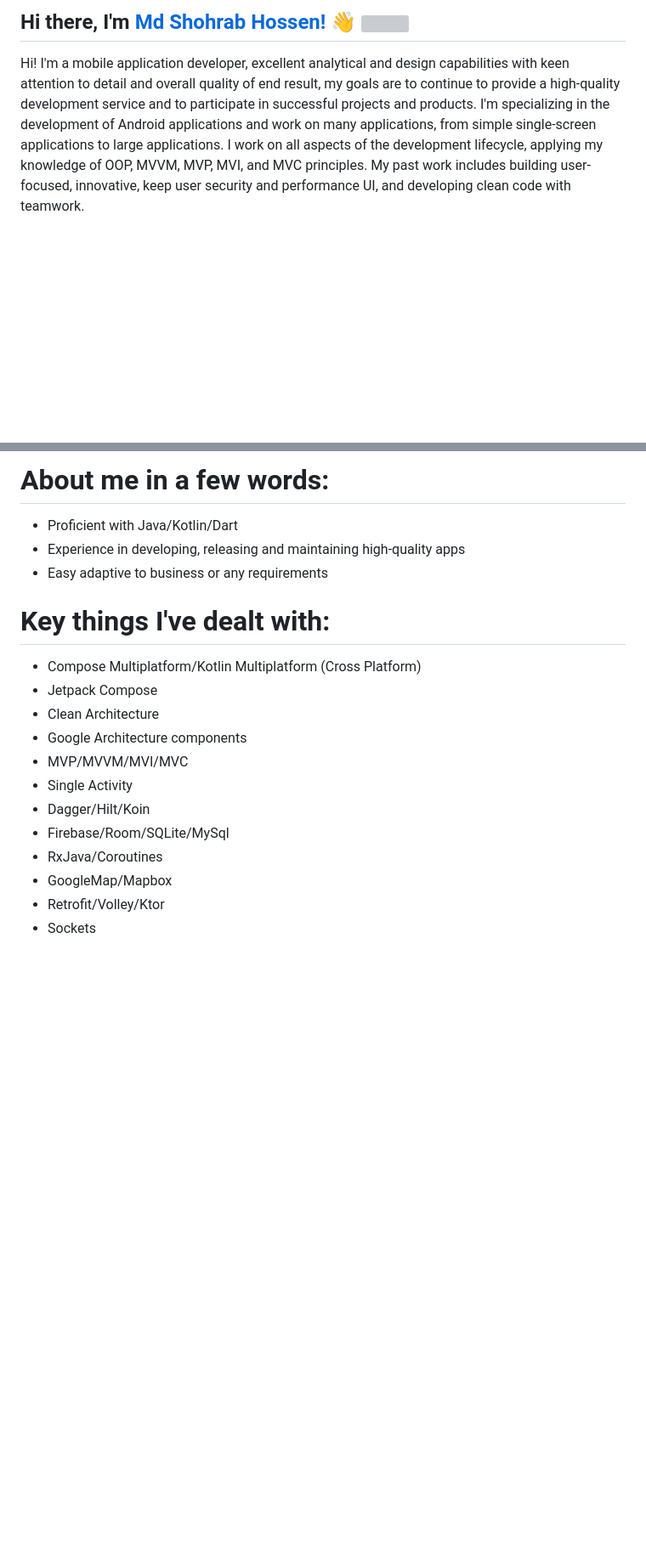
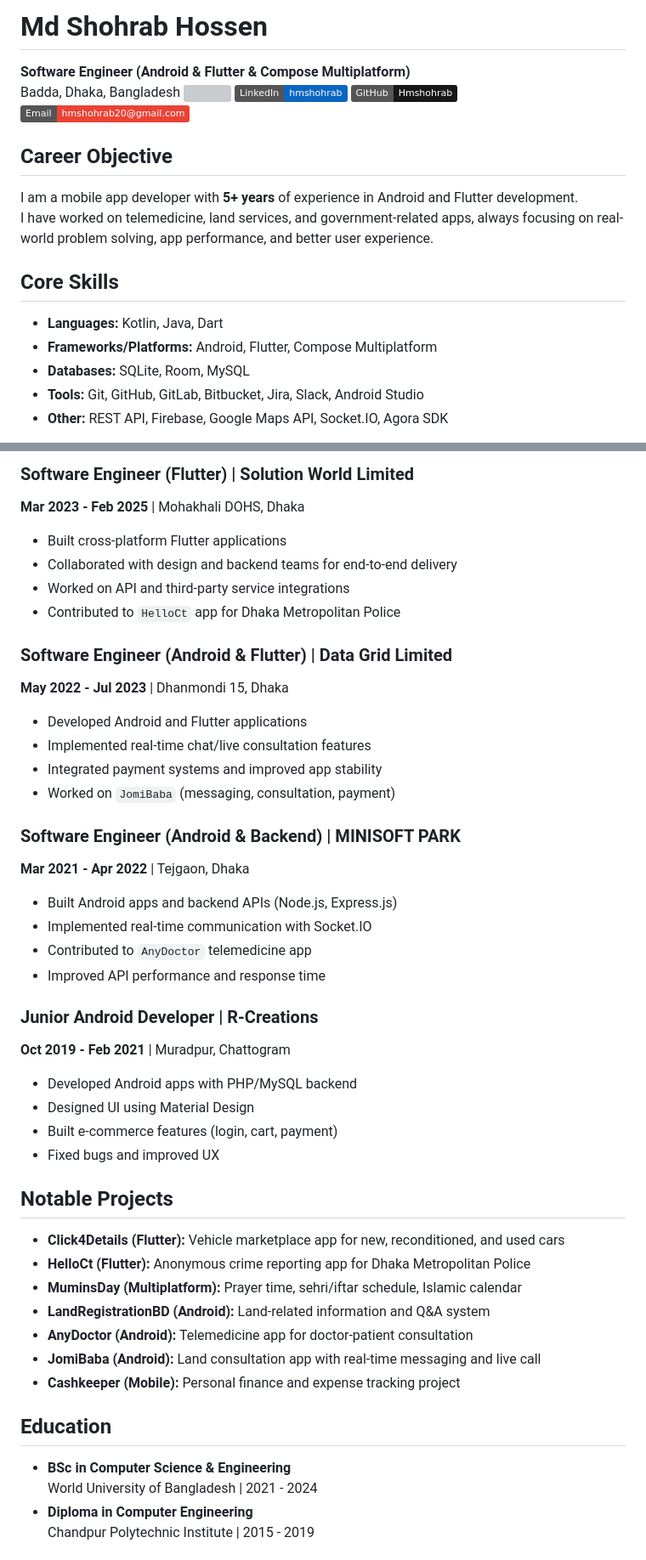
Before and after one commit to hmshohrab/hmshohrab, a Markdown page: README.md, 2 parts joined by grey strips. Shown at 85% size. Drawn GitHub-style; badges without logos; blank space fills up the shorter version; grey boxes are pictures that could not be loaded.

Commit message:
Revise README.md to enhance personal branding and showcase professional experience

```diff
--- a/README.md
+++ b/README.md
@@ -1,5 +1,19 @@
-## Hi there, I'm [Md Shohrab Hossen!](https://hmshohrab.github.io) :wave: ![](https://komarev.com/ghpvc/?username=hmshohrab&color=green)
+# Md Shohrab Hossen
+**Software Engineer (Android & Flutter & Compose Multiplatform)**
+Badda, Dhaka, Bangladesh
+ ![](https://komarev.com/ghpvc/?username=hmshohrab&color=green)
+[![LinkedIn](https://img.shields.io/badge/LinkedIn-hmshohrab-0A66C2?logo=linkedin&logoColor=white)](https://linkedin.com/in/hmshohrab)
+[![GitHub](https://img.shields.io/badge/GitHub-Hmshohrab-181717?logo=github&logoColor=white)](https://github.com/Hmshohrab)
+[![Email](https://img.shields.io/badge/Email-hmshohrab20%40gmail.com-EA4335?logo=gmail&logoColor=white)](mailto:hmshohrab20@gmail.com)
 
-Hi! I'm a mobile application developer, excellent analytical and design capabilities with keen attention to detail and overall quality of end result, my goals are to continue to provide a high-quality development service and to participate in successful projects and products. I'm specializing in the development of Android applications and work on many applications, from simple single-screen applications to large applications. I work on all aspects of the development lifecycle, applying my knowledge of OOP, MVVM, MVP, MVI, and MVC principles. My past work includes building user-focused, innovative, keep user security and performance UI, and developing clean code with teamwork.
+## Career Objective
+I am a mobile app developer with **5+ years** of experience in Android and Flutter development.
+I have worked on telemedicine, land services, and government-related apps, always focusing on real-world problem solving, app performance, and better user experience.
 
+## Core Skills
+- **Languages:** Kotlin, Java, Dart
+- **Frameworks/Platforms:** Android, Flutter, Compose Multiplatform
+- **Databases:** SQLite, Room, MySQL
+- **Tools:** Git, GitHub, GitLab, Bitbucket, Jira, Slack, Android Studio
+- **Other:** REST API, Firebase, Google Maps API, Socket.IO, Agora SDK
 
@@ -17,24 +27,44 @@ Hi! I'm a mobile application developer, excellent analytical and design capabili
 
-# About me in a few words:
-- Proficient with Java/Kotlin/Dart
-- Experience in developing, releasing and maintaining high-quality apps
-- Easy adaptive to business or any requirements
+### Software Engineer (Flutter) | Solution World Limited
+**Mar 2023 - Feb 2025** | Mohakhali DOHS, Dhaka
+- Built cross-platform Flutter applications
+- Collaborated with design and backend teams for end-to-end delivery
+- Worked on API and third-party service integrations
+- Contributed to `HelloCt` app for Dhaka Metropolitan Police
 
-# Key things I've dealt with:
+### Software Engineer (Android & Flutter) | Data Grid Limited
+**May 2022 - Jul 2023** | Dhanmondi 15, Dhaka
+- Developed Android and Flutter applications
+- Implemented real-time chat/live consultation features
+- Integrated payment systems and improved app stability
+- Worked on `JomiBaba` (messaging, consultation, payment)
 
-- Compose Multiplatform/Kotlin Multiplatform (Cross Platform)
-- Jetpack Compose
-- Clean Architecture
-- Google Architecture components
-- MVP/MVVM/MVI/MVC
-- Single Activity
-- Dagger/Hilt/Koin
-- Firebase/Room/SQLite/MySql
-- RxJava/Coroutines
-- GoogleMap/Mapbox
-- Retrofit/Volley/Ktor
-- Sockets
+### Software Engineer (Android & Backend) | MINISOFT PARK
+**Mar 2021 - Apr 2022** | Tejgaon, Dhaka
+- Built Android apps and backend APIs (Node.js, Express.js)
+- Implemented real-time communication with Socket.IO
+- Contributed to `AnyDoctor` telemedicine app
+- Improved API performance and response time
 
+### Junior Android Developer | R-Creations
+**Oct 2019 - Feb 2021** | Muradpur, Chattogram
+- Developed Android apps with PHP/MySQL backend
+- Designed UI using Material Design
+- Built e-commerce features (login, cart, payment)
+- Fixed bugs and improved UX
 
+## Notable Projects
+- **Click4Details (Flutter):** Vehicle marketplace app for new, reconditioned, and used cars
+- **HelloCt (Flutter):** Anonymous crime reporting app for Dhaka Metropolitan Police
+- **MuminsDay (Multiplatform):** Prayer time, sehri/iftar schedule, Islamic calendar
+- **LandRegistrationBD (Android):** Land-related information and Q&A system
+- **AnyDoctor (Android):** Telemedicine app for doctor-patient consultation
+- **JomiBaba (Android):** Land consultation app with real-time messaging and live call
+- **Cashkeeper (Mobile):** Personal finance and expense tracking project
 
+## Education
+- **BSc in Computer Science & Engineering**
+  World University of Bangladesh | 2021 - 2024
+- **Diploma in Computer Engineering**
+  Chandpur Polytechnic Institute | 2015 - 2019
 
```
Also changed, not shown: other parts of README.md (+19 -28 lines).
